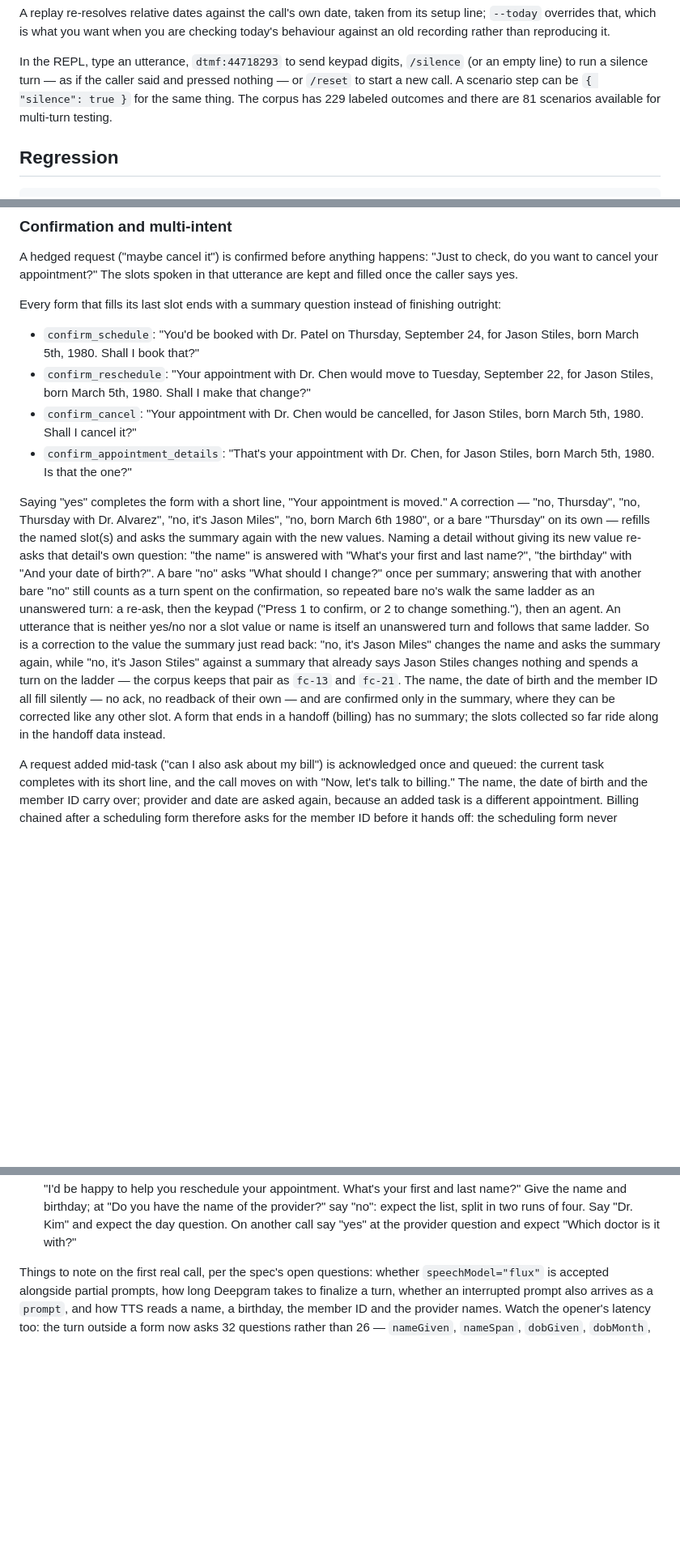
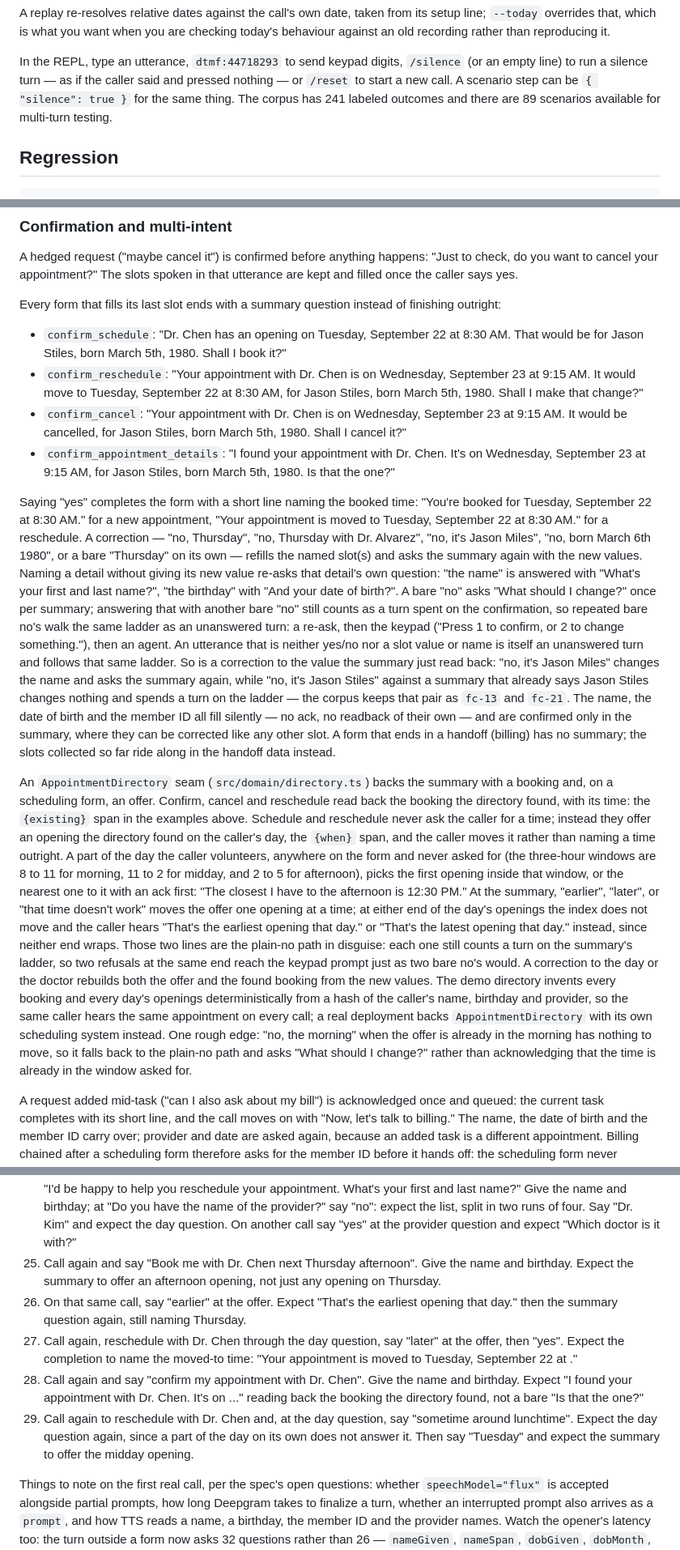
Before and after one commit to stilesja/jev-ivr, a Markdown page: README.md, 3 parts joined by grey strips. Shown at 81% size. Rendered like a GitHub page; blank space fills up the shorter version.

Commit message:
docs: appointment slots (found booking, offered opening, time-of-day preference)
Bring the README, the design spec, and the implementation plan up to
date with what Tasks 1-4 actually built: the directory seam, the found
booking and offered opening on the four summary prompts, the timeOfDay
and timePreference questions, and the earlier/later/different moves
with their edges. README values are copied from real `pnpm cli` runs
against the fixture clock; the spec is corrected in place wherever the
code diverged from it; the plan gets Tasks 1-5 ticked, an exact clip
list for Task 6, and a deviation record folded in from the scratchpad.

Co-Authored-By: Claude Fable 5.1 <noreply@anthropic.com>

```diff
--- a/README.md
+++ b/README.md
@@ -61,8 +62,8 @@ checking today's behaviour against an old recording rather than reproducing it.
 In the REPL, type an utterance, `dtmf:44718293` to send keypad digits,
 `/silence` (or an empty line) to run a silence turn — as if the caller said
 and pressed nothing — or `/reset` to start a new call. A scenario step can be
-`{ "silence": true }` for the same thing. The corpus has 229 labeled
-outcomes and there are 81 scenarios available for multi-turn testing.
+`{ "silence": true }` for the same thing. The corpus has 241 labeled
+outcomes and there are 89 scenarios available for multi-turn testing.
 
 ## Regression
 
@@ -301,20 +306,26 @@ that utterance are kept and filled once the caller says yes.
 Every form that fills its last slot ends with a summary question instead of
 finishing outright:
 
-- `confirm_schedule`: "You'd be booked with Dr. Patel on Thursday, September
-  24, for Jason Stiles, born March 5th, 1980. Shall I book that?"
-- `confirm_reschedule`: "Your appointment with Dr. Chen would move to Tuesday,
-  September 22, for Jason Stiles, born March 5th, 1980. Shall I make that
-  change?"
-- `confirm_cancel`: "Your appointment with Dr. Chen would be cancelled, for
-  Jason Stiles, born March 5th, 1980. Shall I cancel it?"
-- `confirm_appointment_details`: "That's your appointment with Dr. Chen, for
-  Jason Stiles, born March 5th, 1980. Is that the one?"
+- `confirm_schedule`: "Dr. Chen has an opening on Tuesday, September 22 at
+  8:30 AM. That would be for Jason Stiles, born March 5th, 1980. Shall I book
+  it?"
+- `confirm_reschedule`: "Your appointment with Dr. Chen is on Wednesday,
+  September 23 at 9:15 AM. It would move to Tuesday, September 22 at 8:30 AM,
+  for Jason Stiles, born March 5th, 1980. Shall I make that change?"
+- `confirm_cancel`: "Your appointment with Dr. Chen is on Wednesday, September
+  23 at 9:15 AM. It would be cancelled, for Jason Stiles, born March 5th,
+  1980. Shall I cancel it?"
+- `confirm_appointment_details`: "I found your appointment with Dr. Chen.
+  It's on Wednesday, September 23 at 9:15 AM, for Jason Stiles, born March
+  5th, 1980. Is that the one?"
 
-Saying "yes" completes the form with a short line, "Your appointment is
-moved." A correction — "no, Thursday", "no, Thursday with Dr. Alvarez", "no,
-it's Jason Miles", "no, born March 6th 1980", or a bare "Thursday" on its own
-— refills the named slot(s) and asks the summary again with the new values.
+Saying "yes" completes the form with a short line naming the booked time:
+"You're booked for Tuesday, September 22 at 8:30 AM." for a new appointment,
+"Your appointment is moved to Tuesday, September 22 at 8:30 AM." for a
+reschedule. A correction — "no, Thursday", "no, Thursday with Dr. Alvarez",
+"no, it's Jason Miles", "no, born March 6th 1980", or a bare "Thursday" on its
+own — refills the named slot(s) and asks the summary again with the new
+values.
 Naming a detail without giving its new value re-asks that detail's own
 question: "the name" is answered with "What's your first and last name?", "the
 birthday" with "And your date of birth?". A bare "no" asks "What should I
@@ -332,6 +343,33 @@ no ack, no readback of their own — and are confirmed only in the summary, wher
 they can be corrected like any other slot. A form that ends in a handoff
 (billing) has no summary; the slots collected so far ride along in the handoff
 data instead.
+
+An `AppointmentDirectory` seam (`src/domain/directory.ts`) backs the summary
+with a booking and, on a scheduling form, an offer. Confirm, cancel and
+reschedule read back the booking the directory found, with its time: the
+`{existing}` span in the examples above. Schedule and reschedule never ask
+the caller for a time; instead they offer an opening the directory found on
+the caller's day, the `{when}` span, and the caller moves it rather than
+naming a time outright. A part of the day the caller volunteers, anywhere on
+the form and never asked for (the three-hour windows are 8 to 11 for morning,
+11 to 2 for midday, and 2 to 5 for afternoon), picks the first opening inside
+that window, or the nearest one to it with an ack first: "The closest I have
+to the afternoon is 12:30 PM." At the summary, "earlier", "later", or "that
+time doesn't work" moves the offer one opening at a time; at either end of
+the day's openings the index does not move and the caller hears "That's the
+earliest opening that day." or "That's the latest opening that day." instead,
+since neither end wraps. Those two lines are the plain-no path in disguise:
+each one still counts a turn on the summary's ladder, so two refusals at the
+same end reach the keypad prompt just as two bare no's would. A correction to
+the day or the doctor rebuilds both the offer and the found booking from the
+new values. The demo directory invents every booking and every day's openings
+deterministically from a hash of the caller's name, birthday and provider, so
+the same caller hears the same appointment on every call; a real deployment
+backs `AppointmentDirectory` with its own scheduling system instead. One
+rough edge: "no, the morning" when the offer is already in the morning has
+nothing to move, so it falls back to the plain-no path and asks "What should
+I change?" rather than acknowledging that the time is already in the window
+asked for.
 
 A request added mid-task ("can I also ask about my bill") is acknowledged
 once and queued: the current task completes with its short line, and the
@@ -622,6 +676,24 @@ and on every record the trace route returns — before it leaves the server.
     the list, split in two runs of four. Say "Dr. Kim" and expect the day
     question. On another call say "yes" at the provider question and expect
     "Which doctor is it with?"
+25. Call again and say "Book me with Dr. Chen next Thursday afternoon". Give
+    the name and birthday. Expect the summary to offer an afternoon opening,
+    not just any opening on Thursday.
+26. On that same call, say "earlier" at the offer. Expect "That's the
+    earliest opening that day." then the summary question again, still
+    naming Thursday.
+27. Call again, reschedule with Dr. Chen through the day question, say
+    "later" at the offer, then "yes". Expect the completion to name the
+    moved-to time: "Your appointment is moved to Tuesday, September 22 at
+    <time>."
+28. Call again and say "confirm my appointment with Dr. Chen". Give the name
+    and birthday. Expect "I found your appointment with Dr. Chen. It's on
+    ..." reading back the booking the directory found, not a bare "Is that
+    the one?"
+29. Call again to reschedule with Dr. Chen and, at the day question, say
+    "sometime around lunchtime". Expect the day question again, since a part
+    of the day on its own does not answer it. Then say "Tuesday" and expect the
+    summary to offer the midday opening.
 
 Things to note on the first real call, per the spec's open questions: whether
 `speechModel="flux"` is accepted alongside partial prompts, how long Deepgram
```
Also changed, not shown: other parts of README.md (+26 -5 lines), 2 other files.
